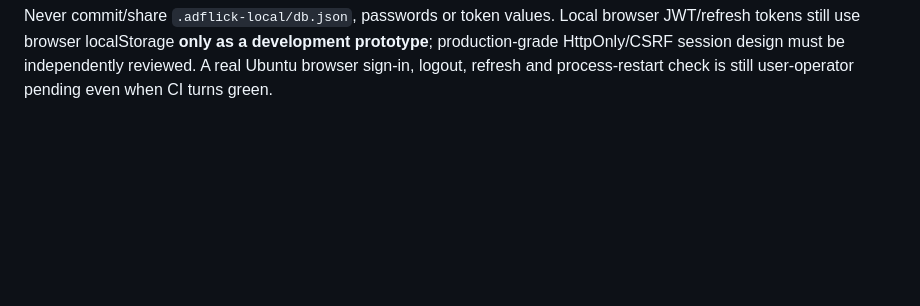
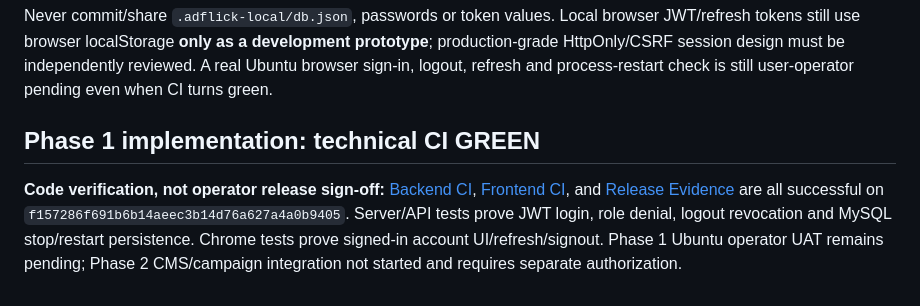
Before and after one commit to canzone-tech/adflick, a Markdown page: docs/LIVE-APPLICATION-CONVERSION-PLAN.md, the part around the change. GitHub-like rendering; blank space fills up the shorter version.

```diff
--- a/docs/LIVE-APPLICATION-CONVERSION-PLAN.md
+++ b/docs/LIVE-APPLICATION-CONVERSION-PLAN.md
@@ -62,3 +62,7 @@ The one-time admin CLI asks for *organization name*, *display name*, *email*, an
 `local:dev:up` launches an ADFLICK-owned MySQL 8.4 Docker container and named **persistent volume** with dynamically assigned loopback TCP port, authenticates via ignored root `.adflick-local/db.json` (mode 0600), deploys source migrations, and builds/starts the compiled API and UI on dynamically assigned loopback ports. Browser `/login` now leads to `/account`, which verifies identity using `GET /auth/me` and revokes the server session on logout. Ctrl+C shuts down only the scoped ADFLICK app and the MySQL container it started; the **named volume and data survive** and are reused next launch. Docker Compose, PM2 and the operator's other projects are untouched. `npm run verify` remains isolated and disposable; the two databases never share a volume.
 
 Never commit/share `.adflick-local/db.json`, passwords or token values. Local browser JWT/refresh tokens still use browser localStorage **only as a development prototype**; production-grade HttpOnly/CSRF session design must be independently reviewed. A real Ubuntu browser sign-in, logout, refresh and process-restart check is still user-operator pending even when CI turns green.
+
+## Phase 1 implementation: technical CI GREEN
+
+**Code verification, not operator release sign-off:** [Backend CI](https://github.com/canzone-tech/adflick/actions/runs/39239629953), [Frontend CI](https://github.com/canzone-tech/adflick/actions/runs/39239629962), and [Release Evidence](https://github.com/canzone-tech/adflick/actions/runs/39239629943) are all successful on `f157286f691b6b14aeec3b14d76a627a4a0b9405`. Server/API tests prove JWT login, role denial, logout revocation and MySQL stop/restart persistence. Chrome tests prove signed-in account UI/refresh/signout. Phase 1 Ubuntu operator UAT remains pending; Phase 2 CMS/campaign integration not started and requires separate authorization.
```
Also changed, not shown: docs/RELEASE-SIGNOFF.md (+12 -0 lines), docs/UAT-CHECKLIST.md (+10 -0 lines).
